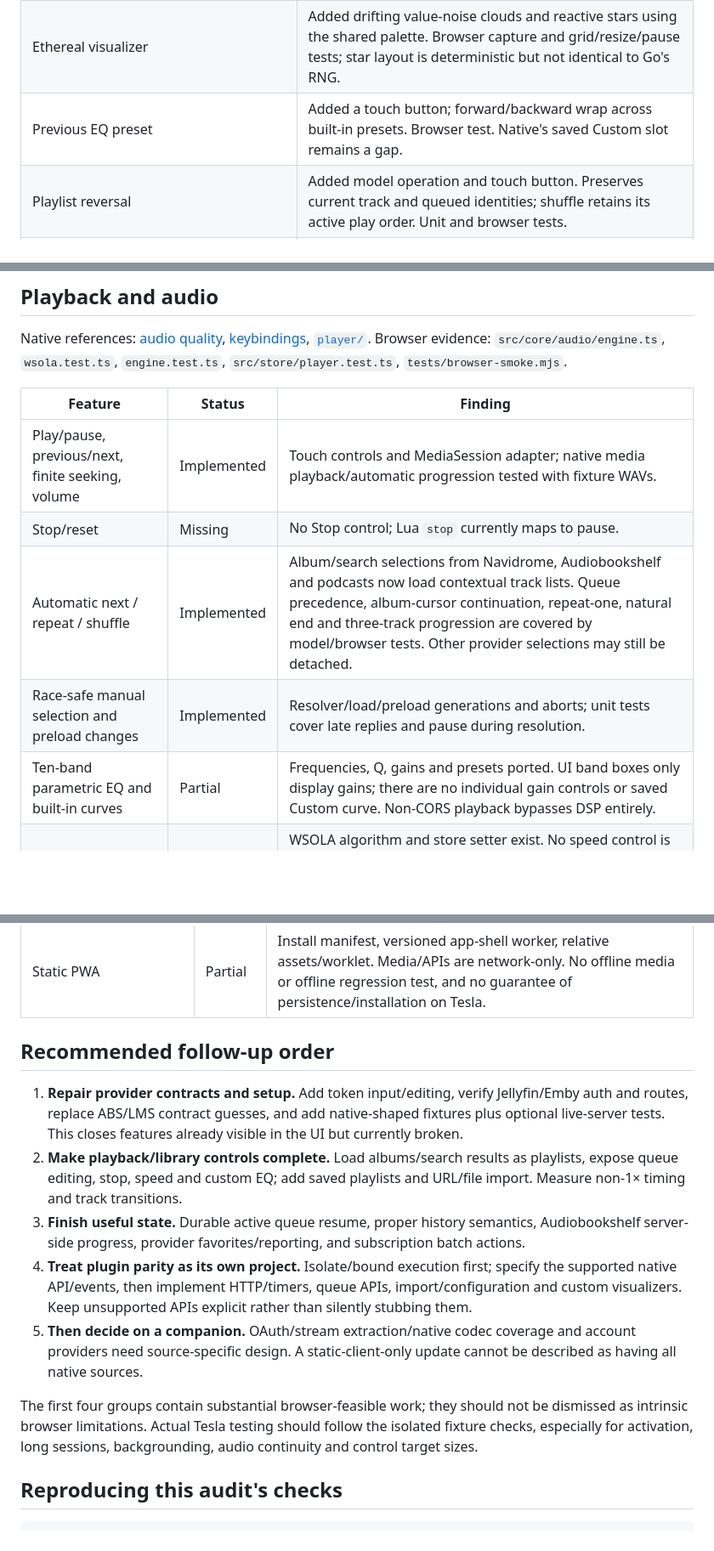
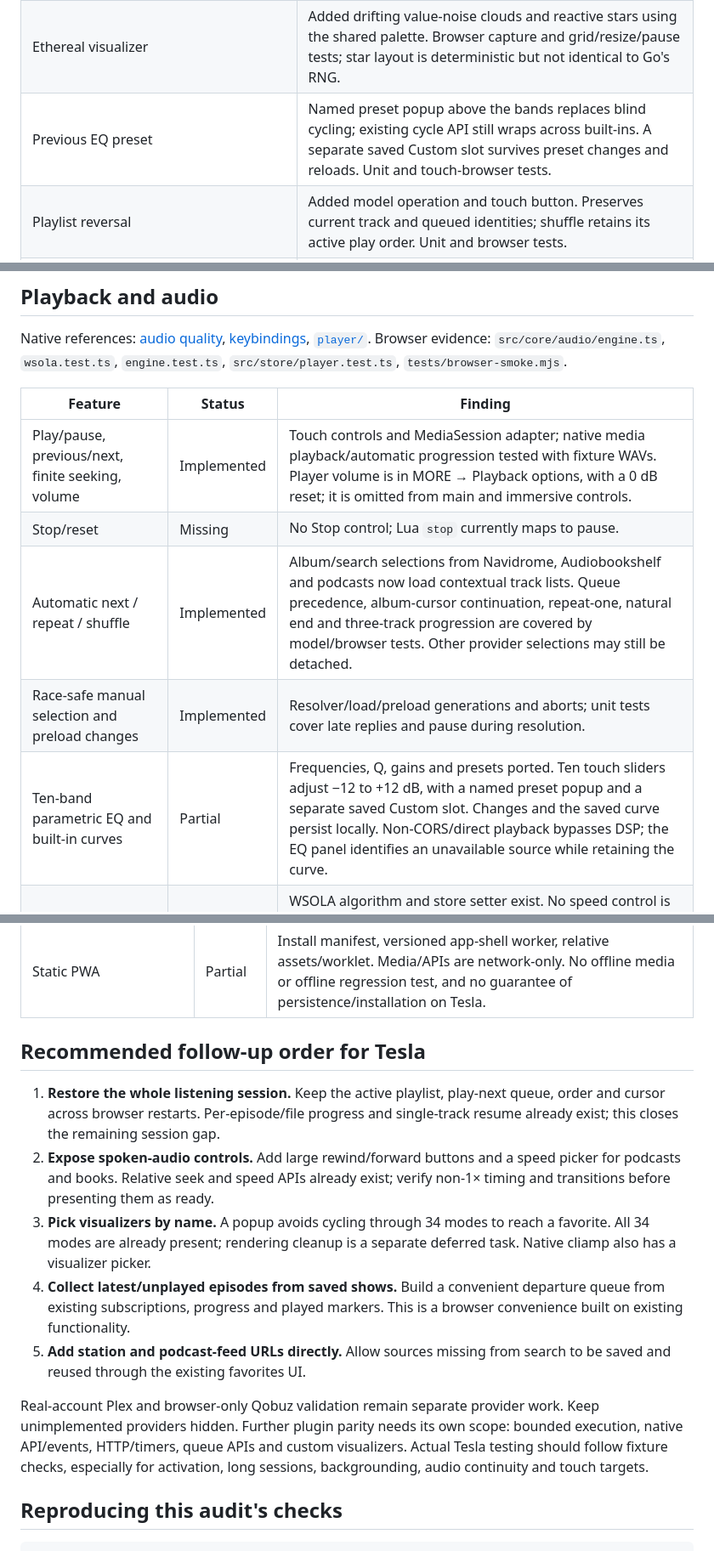
Before and after one commit to keylimesoda/cliamp-web, a Markdown page: docs/feature-parity-v2.4.0.md, 3 parts joined by grey strips. Shown at 85% size. GitHub-like rendering; blank space fills up the shorter version.

```diff
--- a/docs/feature-parity-v2.4.0.md
+++ b/docs/feature-parity-v2.4.0.md
@@ -50,7 +50,7 @@ An implemented client does not imply its real server has been tested.
 | --- | --- |
 | YinYang visualizer | Added a Braille/canvas adaptation of the koi, lily pad, lotus, onset reactions, circular and wide-strip paths. Uses simplified path pacing and rendering; not pixel-identical to native sextants. Grid/resize/pause tests and browser capture. |
 | Ethereal visualizer | Added drifting value-noise clouds and reactive stars using the shared palette. Browser capture and grid/resize/pause tests; star layout is deterministic but not identical to Go's RNG. |
-| Previous EQ preset | Added a touch button; forward/backward wrap across built-in presets. Browser test. Native's saved Custom slot remains a gap. |
+| Previous EQ preset | Named preset popup above the bands replaces blind cycling; existing cycle API still wraps across built-ins. A separate saved Custom slot survives preset changes and reloads. Unit and touch-browser tests. |
 | Playlist reversal | Added model operation and touch button. Preserves current track and queued identities; shuffle retains its active play order. Unit and browser tests. |
 | Playback recovery | Added bounded reconnect attempts at 1/2/4/8/16 seconds, offline wait, stall detection, cancellation on pause/new selection, and manual Retry after exhaustion. Recovery unit tests; provider outage/stall behavior has not yet been browser-fixture tested. |
 | Spoken-audio progress | Added per-podcast-episode and per-Audiobookshelf-file progress, five-second rewind, first-15-second restart, played/resume labels and completion/replay behavior. Unit and podcast browser checks. Browser storage only; no cross-device sync or Audiobookshelf server progress write. |
@@ -82,11 +82,11 @@ Browser evidence: `src/core/audio/engine.ts`, `wsola.test.ts`,
 
 | Feature | Status | Finding |
 | --- | --- | --- |
-| Play/pause, previous/next, finite seeking, volume | Implemented | Touch controls and MediaSession adapter; native media playback/automatic progression tested with fixture WAVs. |
+| Play/pause, previous/next, finite seeking, volume | Implemented | Touch controls and MediaSession adapter; native media playback/automatic progression tested with fixture WAVs. Player volume is in MORE → Playback options, with a 0 dB reset; it is omitted from main and immersive controls. |
 | Stop/reset | Missing | No Stop control; Lua `stop` currently maps to pause. |
 | Automatic next / repeat / shuffle | Implemented | Album/search selections from Navidrome, Audiobookshelf and podcasts now load contextual track lists. Queue precedence, album-cursor continuation, repeat-one, natural end and three-track progression are covered by model/browser tests. Other provider selections may still be detached. |
 | Race-safe manual selection and preload changes | Implemented | Resolver/load/preload generations and aborts; unit tests cover late replies and pause during resolution. |
-| Ten-band parametric EQ and built-in curves | Partial | Frequencies, Q, gains and presets ported. UI band boxes only display gains; there are no individual gain controls or saved Custom curve. Non-CORS playback bypasses DSP entirely. |
+| Ten-band parametric EQ and built-in curves | Partial | Frequencies, Q, gains and presets ported. Ten touch sliders adjust −12 to +12 dB, with a named preset popup and a separate saved Custom slot. Changes and the saved curve persist locally. Non-CORS/direct playback bypasses DSP; the EQ panel identifies an unavailable source while retaining the curve. |
 | Playback speed 0.25–2× / pitch preservation | Partial | WSOLA algorithm and store setter exist. No speed control is exposed in the touch UI. Source time/end events still run on the media element/buffer's clock; non-1× timeline, overflow/drain and track-boundary correctness need end-to-end work. Unit DSP tests do not establish native timing parity. |
 | Mono output | Partial | Web Audio downmix/upmix and touch toggle exist; actual L/R output not measured. Non-CORS fallback cannot apply mono. |
 | Gapless playback | Partial | Best-effort fetch/decode bridge; no sample-accurate or audibly gapless guarantee. Limited to known durations ≤10 minutes and encoded downloads ≤32 MiB to bound car memory. Deferred/late preloads tested. Decoder delay/padding trimming and native preload scheduling are not ported. |
@@ -192,30 +192,28 @@ Browser evidence: `src/lua/host.ts`, `src/lua/vm.ts`, `src/store/plugins.ts`,
 | MediaSession | Partial | Basic metadata/control adapter is implemented. No native MPRIS/Now Playing parity claim; real Tesla steering-wheel/system behavior untested. |
 | Static PWA | Partial | Install manifest, versioned app-shell worker, relative assets/worklet. Media/APIs are network-only. No offline media or offline regression test, and no guarantee of persistence/installation on Tesla. |
 
-## Recommended follow-up order
+## Recommended follow-up order for Tesla
 
-1. **Repair provider contracts and setup.** Add token input/editing, verify
-   Jellyfin/Emby auth and routes, replace ABS/LMS contract guesses, and add
-   native-shaped fixtures plus optional live-server tests. This closes features
-   already visible in the UI but currently broken.
-2. **Make playback/library controls complete.** Load albums/search results as
-   playlists, expose queue editing, stop, speed and custom EQ; add saved
-   playlists and URL/file import. Measure non-1× timing and track transitions.
-3. **Finish useful state.** Durable active queue resume, proper history semantics,
-   Audiobookshelf server-side progress, provider favorites/reporting, and
-   subscription batch actions.
-4. **Treat plugin parity as its own project.** Isolate/bound execution first;
-   specify the supported native API/events, then implement HTTP/timers, queue
-   APIs, import/configuration and custom visualizers. Keep unsupported APIs
-   explicit rather than silently stubbing them.
-5. **Then decide on a companion.** OAuth/stream extraction/native codec coverage
-   and account providers need source-specific design. A static-client-only
-   update cannot be described as having all native sources.
+1. **Restore the whole listening session.** Keep the active playlist, play-next
+   queue, order and cursor across browser restarts. Per-episode/file progress
+   and single-track resume already exist; this closes the remaining session gap.
+2. **Expose spoken-audio controls.** Add large rewind/forward buttons and a
+   speed picker for podcasts and books. Relative seek and speed APIs already
+   exist; verify non-1× timing and transitions before presenting them as ready.
+3. **Pick visualizers by name.** A popup avoids cycling through 34 modes to
+   reach a favorite. All 34 modes are already present; rendering cleanup is a
+   separate deferred task. Native cliamp also has a visualizer picker.
+4. **Collect latest/unplayed episodes from saved shows.** Build a convenient
+   departure queue from existing subscriptions, progress and played markers.
+   This is a browser convenience built on existing functionality.
+5. **Add station and podcast-feed URLs directly.** Allow sources missing from
+   search to be saved and reused through the existing favorites UI.
 
-The first four groups contain substantial browser-feasible work; they should
-not be dismissed as intrinsic browser limitations. Actual Tesla testing should
-follow the isolated fixture checks, especially for activation, long sessions,
-backgrounding, audio continuity and control target sizes.
+Real-account Plex and browser-only Qobuz validation remain separate provider
+work. Keep unimplemented providers hidden. Further plugin parity needs its own
+scope: bounded execution, native API/events, HTTP/timers, queue APIs and custom
+visualizers. Actual Tesla testing should follow fixture checks, especially for
+activation, long sessions, backgrounding, audio continuity and touch targets.
 
 ## Reproducing this audit's checks
 
```
Also changed, not shown: other parts of docs/feature-parity-v2.4.0.md (+1 -1 lines), README.md (+9 -2 lines), docs/screenshots/v2.4.0/eq-controls-804x638.png (added), docs/screenshots/v2.4.0/eq-presets-804x638.png (added), 7 other files.
